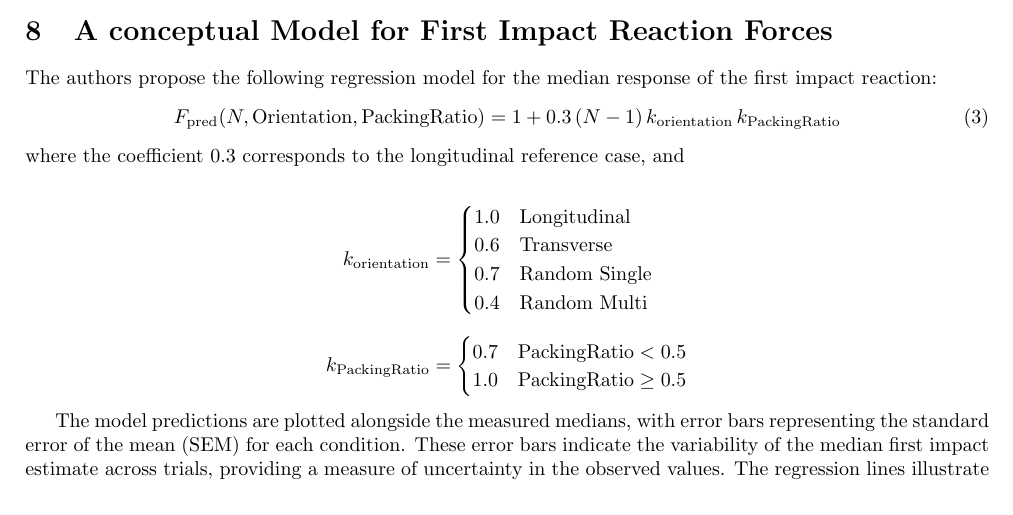
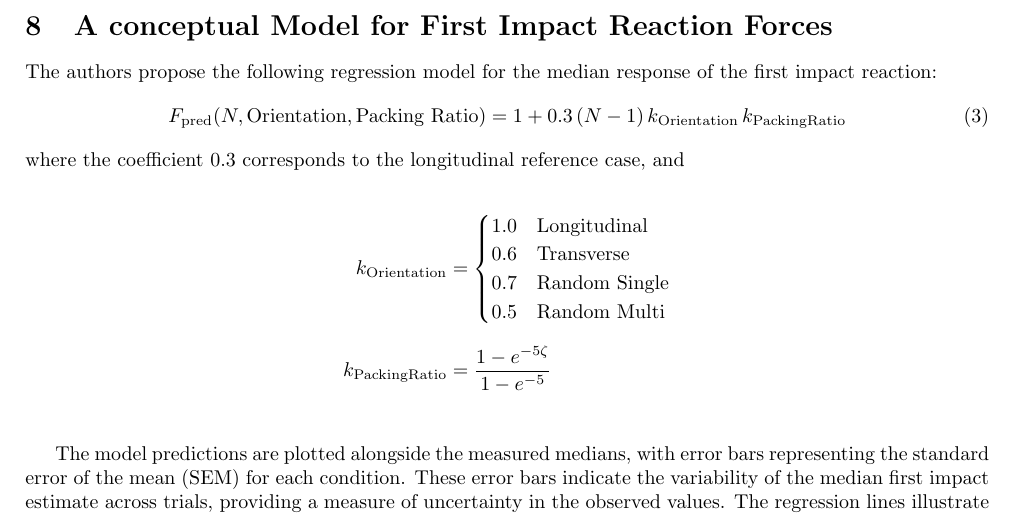
Before and after one commit to nkoeni-hue/latex-project-tsunami, a LaTeX paper (main.tex): part of page 17 of 23, cut so that both start at the same text. Compiled offline with pdfLaTeX.

Commit message:
Updates from Overleaf

```diff
--- a/main.tex
+++ b/main.tex
@@ -432,26 +432,22 @@ The corrected median values (Figure~\ref{fig:random_damming_median_adjusted}) sh
 \section{A conceptual Model for First Impact Reaction Forces}
 The authors propose the following regression model for the median response of the first impact reaction:
 \begin{equation}
-F_{\mathrm{pred}}(N,\text{Orientation},\text{PackingRatio})
+F_{\mathrm{pred}}(N,\text{Orientation},\text{Packing Ratio})
 =
-1 + 0.3\,(N-1)\, k_{\mathrm{orientation}} \, k_{\mathrm{PackingRatio}}
+1 + 0.3\,(N-1)\, k_{\mathrm{Orientation}} \, k_{\mathrm{PackingRatio}}
 \end{equation}
 
 \noindent where the coefficient $0.3$ corresponds to the longitudinal reference case, and
 
 \begin{align*}
-k_{\mathrm{orientation}} &=
+k_{\mathrm{Orientation}} &=
 \begin{cases}
 1.0 & \text{Longitudinal} \\
 0.6 & \text{Transverse} \\
 0.7 & \text{Random Single} \\
-0.4 & \text{Random Multi}
+0.5 & \text{Random Multi}
 \end{cases} \\[2mm]
-k_{\mathrm{PackingRatio}} &=
-\begin{cases}
-0.7 & \text{PackingRatio} < 0.5 \\
-1.0 & \text{PackingRatio} \ge 0.5
-\end{cases}
+k_{\mathrm{Packing Ratio}} &= \frac{1 - e^{-5\zeta}}{1 - e^{-5}} \\
 \end{align*}
 
 The model predictions are plotted alongside the measured medians, with error bars representing the standard error of the mean (SEM) for each condition. These error bars indicate the variability of the median first impact estimate across trials, providing a measure of uncertainty in the observed values. The regression lines illustrate the model predictions, accounting for orientation, type (Random Single or Multi), and Packing Ratio.
```
